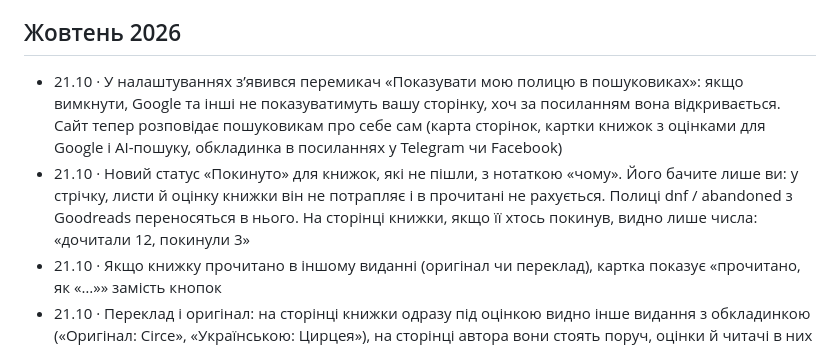
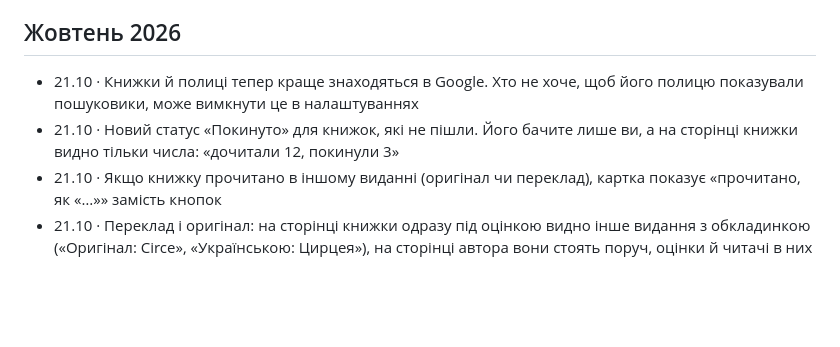
Before and after one commit to imax/chytai, a Markdown page: web/updates.md, the part around the change. Drawn GitHub-style; blank space fills up the shorter version.

Commit message:
Updates: shorter lines for search engines and «Покинуто» (Max)
Co-Authored-By: Claude Opus 5.5 (1M context) <noreply@anthropic.com>
Claude-Session: https://claude.ai/code/session_01FY3HULmQ4JM8dth161JLzq

```diff
--- a/web/updates.md
+++ b/web/updates.md
@@ -8,8 +8,8 @@
 
 ## Жовтень 2026
 
-- 21.10 · У налаштуваннях з’явився перемикач «Показувати мою полицю в пошуковиках»: якщо вимкнути, Google та інші не показуватимуть вашу сторінку, хоч за посиланням вона відкривається. Сайт тепер розповідає пошуковикам про себе сам (карта сторінок, картки книжок з оцінками для Google і AI-пошуку, обкладинка в посиланнях у Telegram чи Facebook)
-- 21.10 · Новий статус «Покинуто» для книжок, які не пішли, з нотаткою «чому». Його бачите лише ви: у стрічку, листи й оцінку книжки він не потрапляє і в прочитані не рахується. Полиці dnf / abandoned з Goodreads переносяться в нього. На сторінці книжки, якщо її хтось покинув, видно лише числа: «дочитали 12, покинули 3»
+- 21.10 · Книжки й полиці тепер краще знаходяться в Google. Хто не хоче, щоб його полицю показували пошуковики, може вимкнути це в налаштуваннях
+- 21.10 · Новий статус «Покинуто» для книжок, які не пішли. Його бачите лише ви, а на сторінці книжки видно тільки числа: «дочитали 12, покинули 3»
 - 21.10 · Якщо книжку прочитано в іншому виданні (оригінал чи переклад), картка показує «прочитано, як «…»» замість кнопок
 - 21.10 · Переклад і оригінал: на сторінці книжки одразу під оцінкою видно інше видання з обкладинкою («Оригінал: Circe», «Українською: Цирцея»), на сторінці автора вони стоять поруч, оцінки й читачі в них спільні
 - 21.10 · Вітальний лист після реєстрації: коротко про сайт і про групу читачів у Telegram
```
